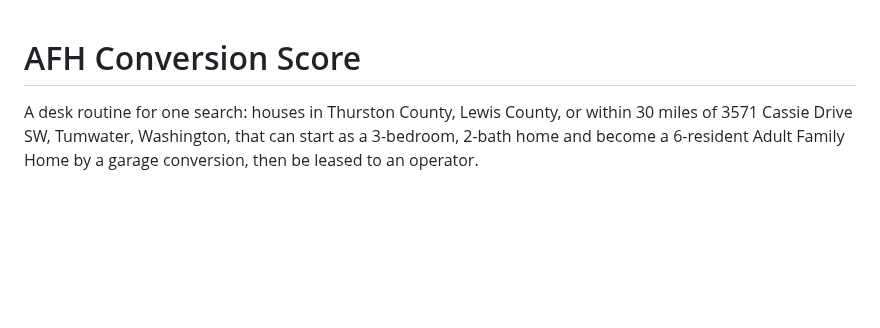
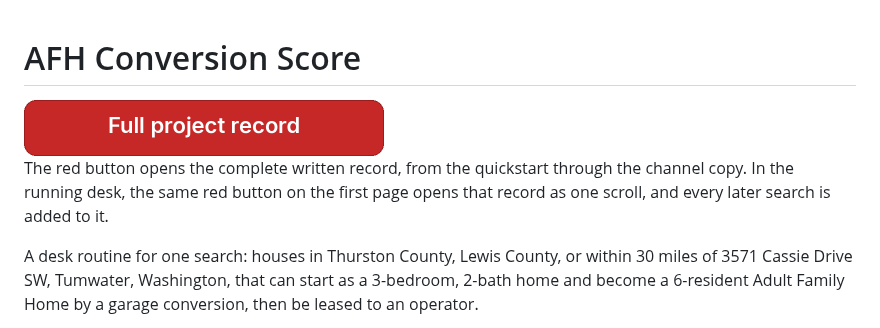
Before and after one commit to henrynkoh/AFH_Conversion_score, a Markdown page: README.md, the part around the change. Drawn GitHub-style; pictures changed too: docs/full-project-record-button.png (added); blank space fills up the shorter version.

```diff
--- a/README.md
+++ b/README.md
@@ -1,4 +1,10 @@
 # AFH Conversion Score
+
+<a href="docs/PROJECT_RECORD.md">
+  <img src="docs/full-project-record-button.png" alt="Full project record" width="360">
+</a>
+
+The red button opens the complete written record, from the quickstart through the channel copy. In the running desk, the same red button on the first page opens that record as one scroll, and every later search is added to it.
 
 A desk routine for one search: houses in Thurston County, Lewis County, or within 30 miles of 3571 Cassie Drive SW, Tumwater, Washington, that can start as a 3-bedroom, 2-bath home and become a 6-resident Adult Family Home by a garage conversion, then be leased to an operator.
 
```
Also changed, not shown: docs/PROJECT_RECORD.md (added, +568 -0 lines), 10 other files.
